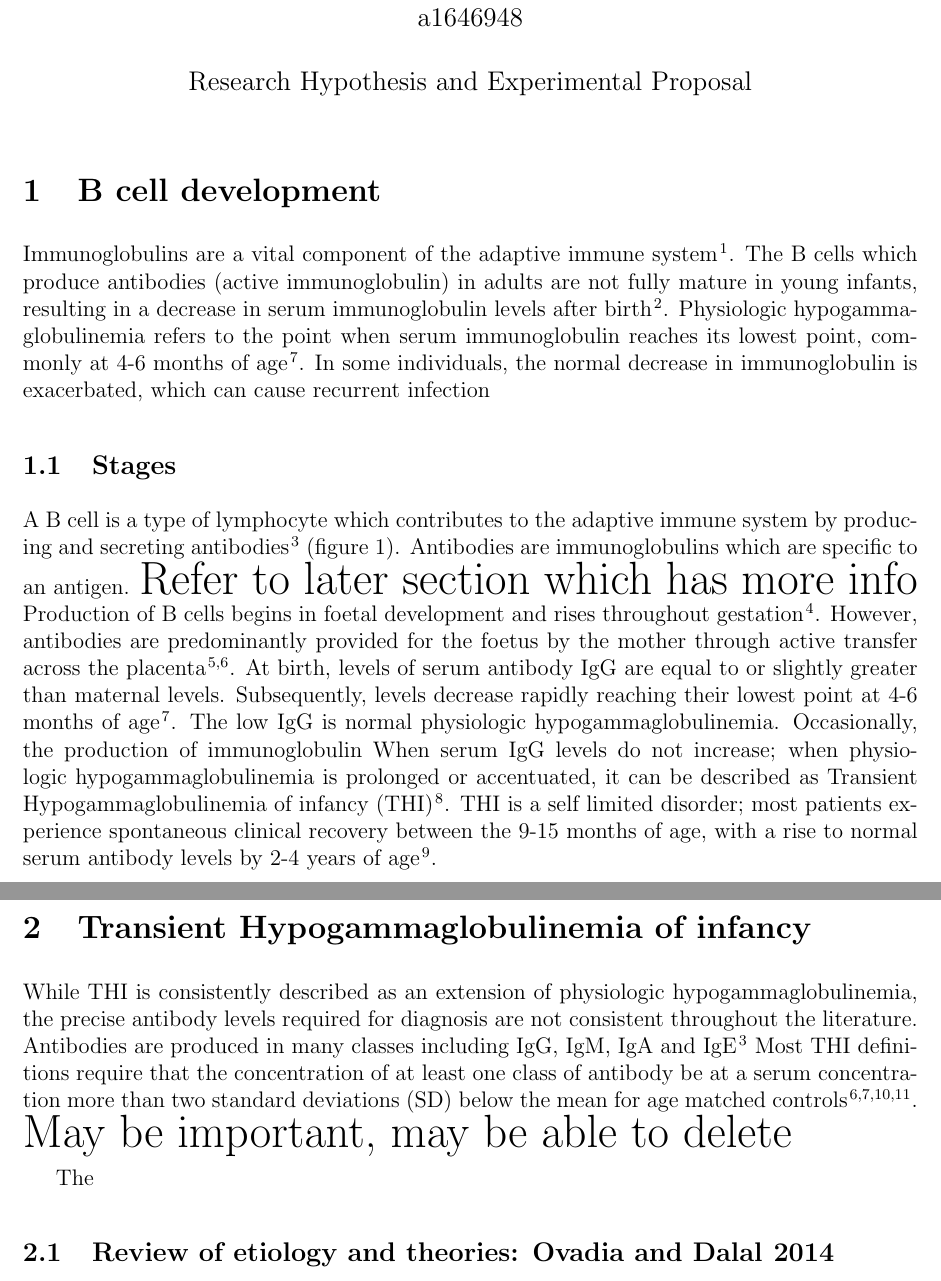
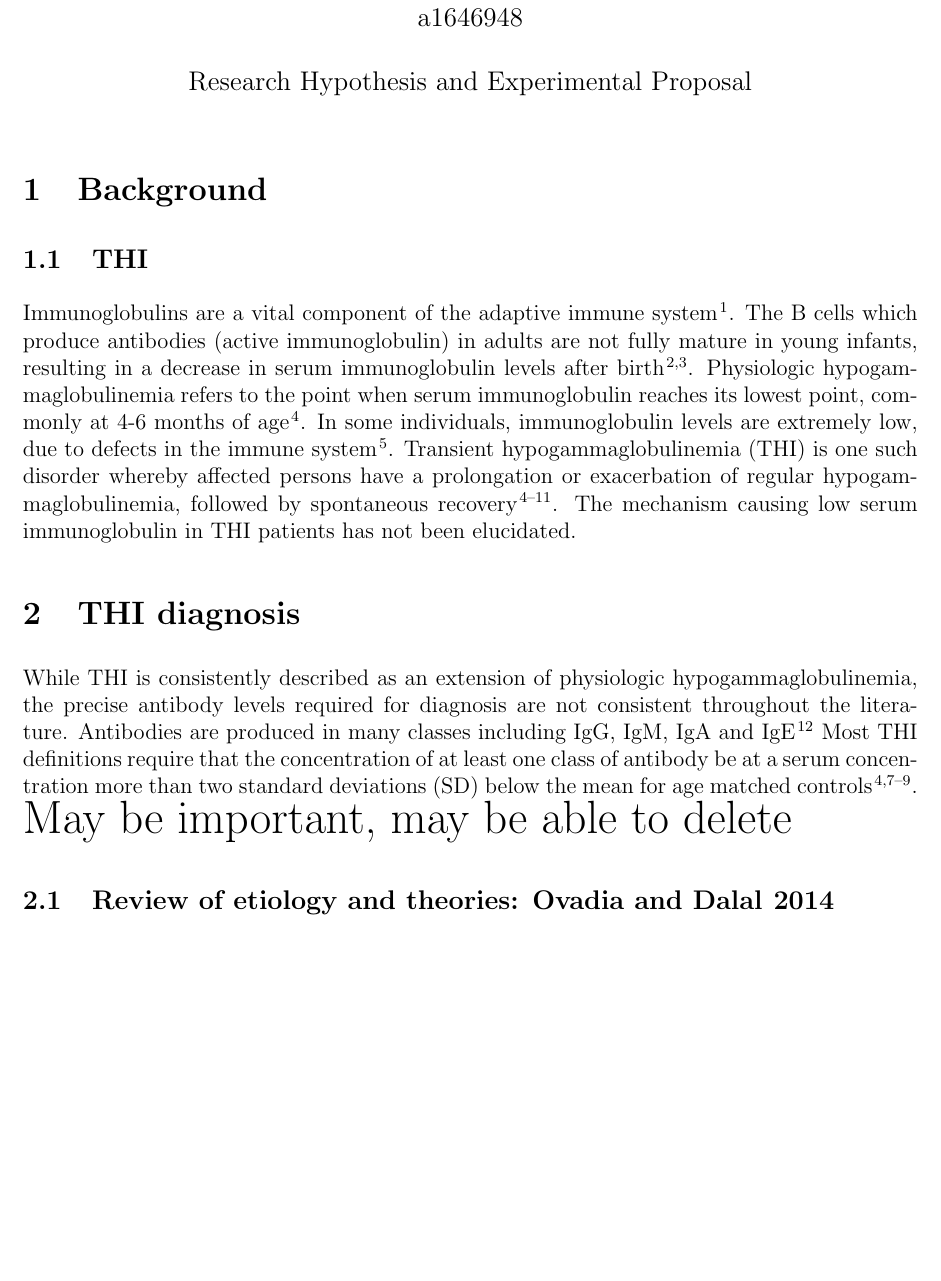
Before and after one commit to brittanyhowell/RHEP, a LaTeX document (RHEP.tex): two parts of pages 1 and 2 of 13 before the commit and part of page 1 of 12 after it, the two joined at a grey line, cut so that both start at the same text, the shorter picture padded with empty space. Compiled offline with pdfLaTeX.

Commit message:
Finished introduction on THI

```diff
--- a/RHEP.tex
+++ b/RHEP.tex
@@ -23,23 +23,10 @@
 	\maketitle
 	%	\tableofcontents
 
-	\section{B cell development}
+	\section{Background}
+
+		\subsection{THI}
 
 		Immunoglobulins are a vital component of the adaptive immune system \citep{Simon15}.
-		The B cells which produce antibodies (active immunoglobulin) in adults are not fully mature in young infants, resulting in a decrease in serum immunoglobulin levels after birth \citep{Martin10}.
+		The B cells which produce antibodies (active immunoglobulin) in adults are not fully mature in young infants, resulting in a decrease in serum immunoglobulin levels after birth \citep{Martin10, Rechavi15}.
 		Physiologic hypogammaglobulinemia refers to the point when serum immunoglobulin reaches its lowest point, commonly at 4-6 months of age \citep{Dressler89}.
-		In some individuals, the normal decrease in immunoglobulin is exacerbated, which can cause recurrent infection
-
-	\subsection{Stages}
-
-	A B cell is a type of lymphocyte which contributes to the adaptive immune system by producing and secreting antibodies \citep{Cooper15} (figure \ref{fig:BcellDiff}).
-	Antibodies are immunoglobulins which are specific to an antigen.
-	{\Huge Refer to later section which has more info}
-	Production of B cells begins in foetal development and rises throughout gestation \citep{Rechavi15}.
-	However, antibodies are predominantly provided for the foetus by the mother through active transfer across the placenta \citep{Kohler66, Dalal98}.
-	At birth, levels of serum antibody IgG are equal to or slightly greater than maternal levels.
-	Subsequently, levels decrease rapidly reaching their lowest point at 4-6 months of age \citep{Dressler89}.
-	The low IgG is normal physiologic hypogammaglobulinemia.
-	Occasionally, the production of immunoglobulin
-	When serum IgG levels do not increase; when physiologic hypogammaglobulinemia is prolonged or accentuated, it can be described as Transient Hypogammaglobulinemia of infancy (THI) \citep{Gitlin56}.
-	THI is a self limited disorder; most patients experience spontaneous clinical recovery between the 9-15 months of age, with a rise to normal serum antibody levels by 2-4 years of age \citep{Rosen66}.
@@ -51,15 +33,15 @@
-		\label{fig:BcellDiff}
-	\end{figure}
+		In some individuals, immunoglobulin levels are extremely low, due to defects in the immune system \citep{Alherz14}.
+		Transient hypogammaglobulinemia (THI) is one such disorder whereby affected persons have a prolongation or exacerbation of regular hypogammaglobulinemia, followed by spontaneous recovery \citep{Gitlin56,Rosen66,Tiller78,McGeady87,Dressler89,Dalal98,Alherz11,Alherz14}.
+		The mechanism causing low serum immunoglobulin in THI patients has not been elucidated.
 
 
-	\section{Transient Hypogammaglobulinemia of infancy}
+	\section{THI diagnosis}
 
 	While THI is consistently described as an extension of physiologic hypogammaglobulinemia, the precise antibody levels required for diagnosis are not consistent throughout the literature.
 	Antibodies are produced in many classes including IgG, IgM, IgA and IgE \citep{Cooper15}
 	Most THI definitions require that the concentration of at least one class of antibody be at a serum concentration more than two standard deviations (SD) below the mean for age matched controls \citep{Tiller78,McGeady87,Dressler89,Dalal98}.
 	{\Huge May be important, may be able to delete}
 
-	The
 
 	\subsection{Review of etiology and theories: \citeauthor{Ovadia14} \citeyear{Ovadia14}}
 
```
Also changed, not shown: RHEP.bbl, RHEP.pdf, RHEP.tex (5 more changed lines), 4 other files.
